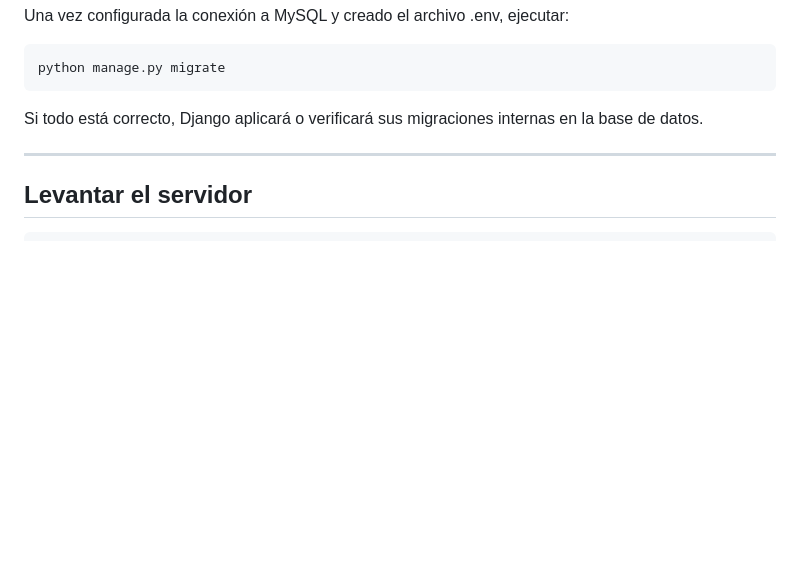
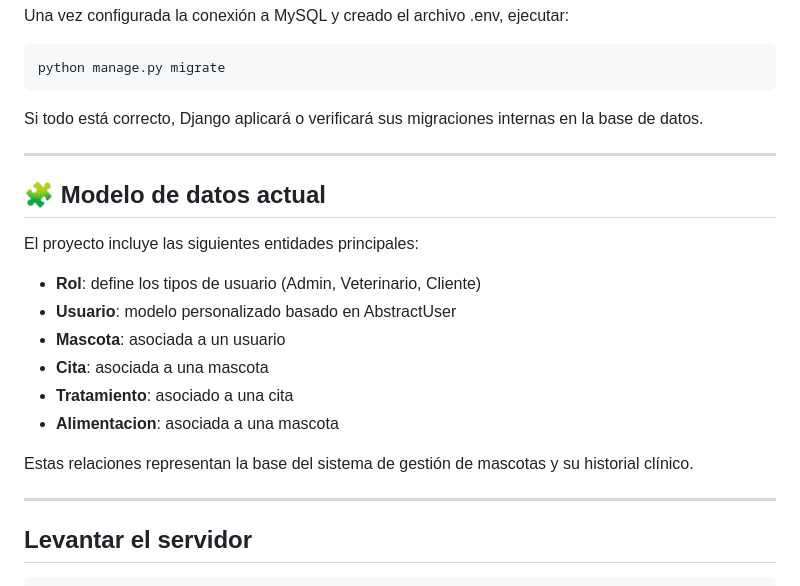
Before and after one commit to katferreiraduoc/pet-care-connect, a Markdown page: README.md, the part around the change. Drawn GitHub-style; blank space fills up the shorter version.

````diff
--- a/README.md
+++ b/README.md
@@ -135,6 +135,21 @@ Si todo está correcto, Django aplicará o verificará sus migraciones internas
 
 ---
 
+## 🧩 Modelo de datos actual
+
+El proyecto incluye las siguientes entidades principales:
+
+* **Rol**: define los tipos de usuario (Admin, Veterinario, Cliente)
+* **Usuario**: modelo personalizado basado en AbstractUser
+* **Mascota**: asociada a un usuario
+* **Cita**: asociada a una mascota
+* **Tratamiento**: asociado a una cita
+* **Alimentacion**: asociada a una mascota
+
+Estas relaciones representan la base del sistema de gestión de mascotas y su historial clínico.
+
+---
+
 ## Levantar el servidor
 
 ```bash
````
